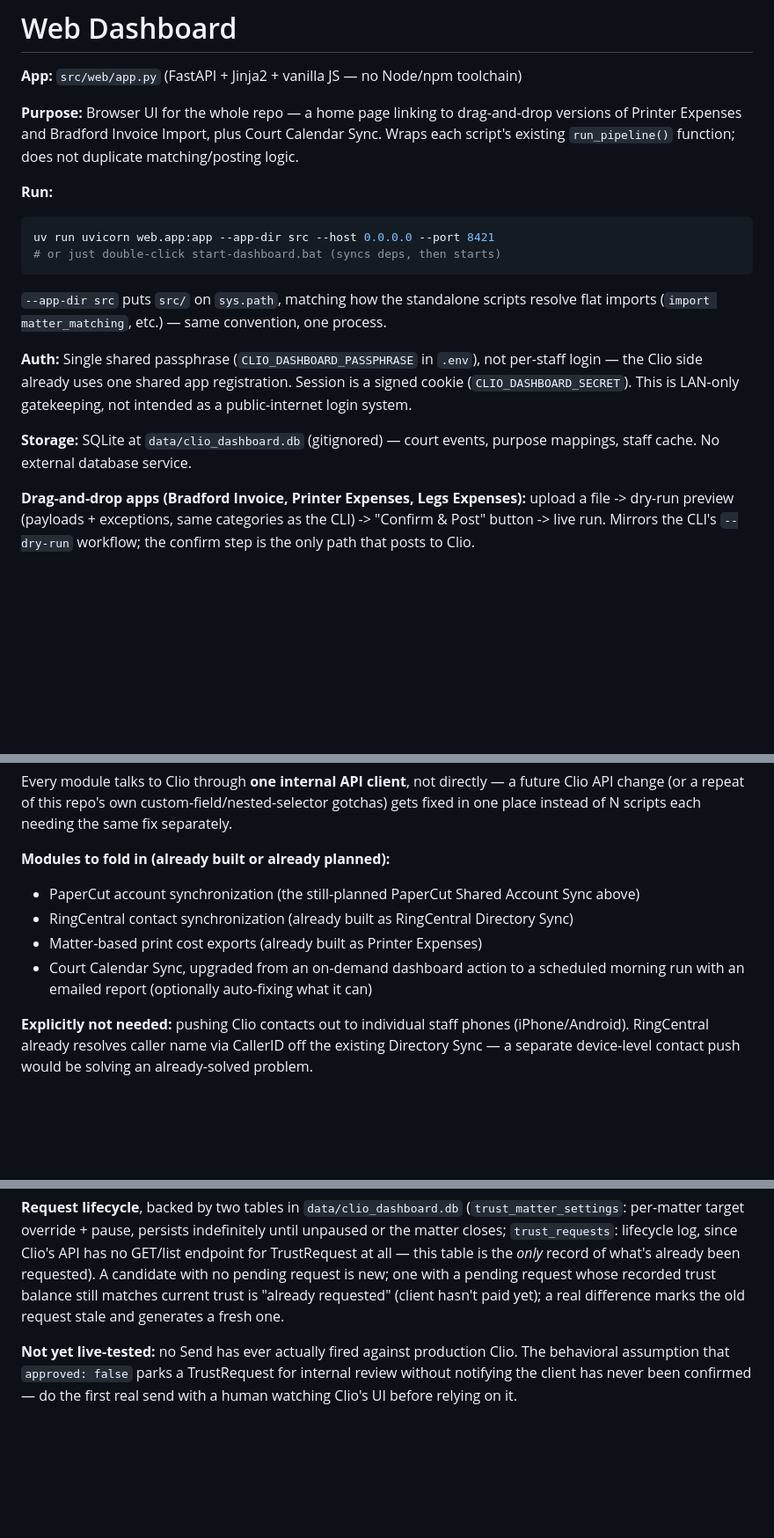
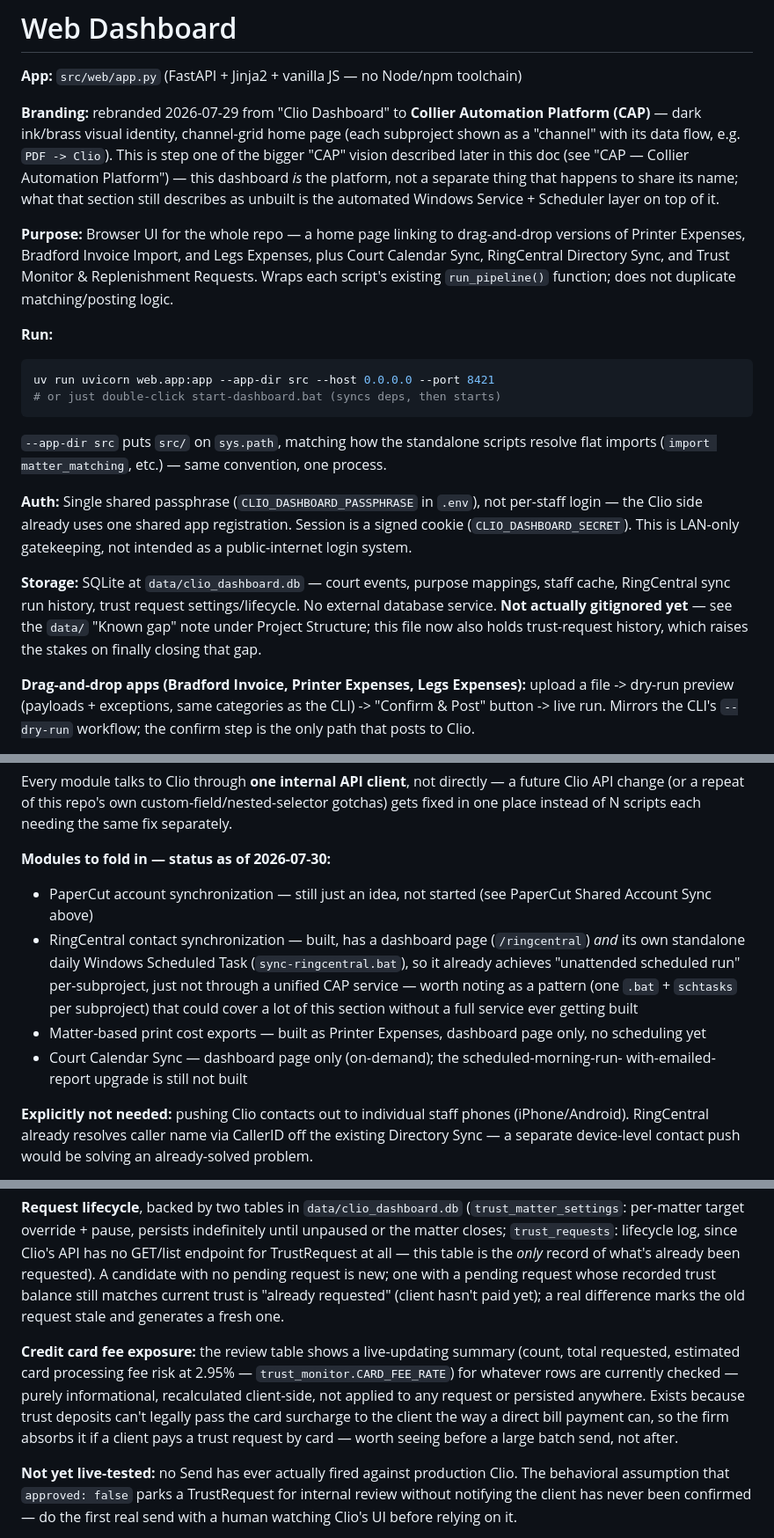
Before and after one commit to tcwalker5/clio, a Markdown page: CLAUDE.md, 3 parts joined by grey strips. Shown at 88% size. Drawn GitHub-style; blank space fills up the shorter version.

Commit message:
Fix stale/inconsistent documentation found during a doc audit
- Web Dashboard section was missing Legs Expenses, RingCentral Directory,
  and Trust Monitor from its subproject list, and incorrectly claimed
  data/clio_dashboard.db was gitignored (it isn't yet — known gap).
- Trust Monitor section was missing the credit card fee exposure summary.
- Resolved a naming collision: the dashboard's CAP rebrand and the older
  "CAP — Collier Automation Platform (planned, not started)" section
  described two different things under the same name. Decision: the
  dashboard is step one of that bigger vision, not a separate thing —
  what's still unbuilt is only the automated Windows Service + Scheduler
  layer on top of it, not the whole platform.

````diff
--- a/CLAUDE.md
+++ b/CLAUDE.md
@@ -200,9 +200,19 @@ and `clio_users.py` both follow `next` directly for this reason.
 
 **App:** `src/web/app.py` (FastAPI + Jinja2 + vanilla JS — no Node/npm toolchain)
 
-**Purpose:** Browser UI for the whole repo — a home page linking to drag-and-drop versions
-of Printer Expenses and Bradford Invoice Import, plus Court Calendar Sync. Wraps each
-script's existing `run_pipeline()` function; does not duplicate matching/posting logic.
+**Branding:** rebranded 2026-07-29 from "Clio Dashboard" to **Collier Automation
+Platform (CAP)** — dark ink/brass visual identity, channel-grid home page (each
+subproject shown as a "channel" with its data flow, e.g. `PDF -> Clio`). This is
+step one of the bigger "CAP" vision described later in this doc (see "CAP — Collier
+Automation Platform") — this dashboard *is* the platform, not a separate thing that
+happens to share its name; what that section still describes as unbuilt is the
+automated Windows Service + Scheduler layer on top of it.
+
+**Purpose:** Browser UI for the whole repo — a home page linking to drag-and-drop
+versions of Printer Expenses, Bradford Invoice Import, and Legs Expenses, plus Court
+Calendar Sync, RingCentral Directory Sync, and Trust Monitor & Replenishment
+Requests. Wraps each script's existing `run_pipeline()` function; does not duplicate
+matching/posting logic.
 
 **Run:**
 ```powershell
@@ -217,8 +227,11 @@ login — the Clio side already uses one shared app registration. Session is a s
 (`CLIO_DASHBOARD_SECRET`). This is LAN-only gatekeeping, not intended as a public-internet
 login system.
 
-**Storage:** SQLite at `data/clio_dashboard.db` (gitignored) — court events, purpose
-mappings, staff cache. No external database service.
+**Storage:** SQLite at `data/clio_dashboard.db` — court events, purpose mappings,
+staff cache, RingCentral sync run history, trust request settings/lifecycle. No
+external database service. **Not actually gitignored yet** — see the `data/`
+"Known gap" note under Project Structure; this file now also holds trust-request
+history, which raises the stakes on finally closing that gap.
 
 **Drag-and-drop apps (Bradford Invoice, Printer Expenses, Legs Expenses):** upload a file -> dry-run
 preview (payloads + exceptions, same categories as the CLI) -> "Confirm & Post" button ->
@@ -615,12 +638,19 @@ Every module talks to Clio through **one internal API client**, not directly —
 Clio API change (or a repeat of this repo's own custom-field/nested-selector gotchas)
 gets fixed in one place instead of N scripts each needing the same fix separately.
 
-**Modules to fold in (already built or already planned):**
-- PaperCut account synchronization (the still-planned PaperCut Shared Account Sync above)
-- RingCentral contact synchronization (already built as RingCentral Directory Sync)
-- Matter-based print cost exports (already built as Printer Expenses)
-- Court Calendar Sync, upgraded from an on-demand dashboard action to a scheduled
-  morning run with an emailed report (optionally auto-fixing what it can)
+**Modules to fold in — status as of 2026-07-30:**
+- PaperCut account synchronization — still just an idea, not started (see PaperCut
+  Shared Account Sync above)
+- RingCentral contact synchronization — built, has a dashboard page (`/ringcentral`)
+  *and* its own standalone daily Windows Scheduled Task (`sync-ringcentral.bat`), so
+  it already achieves "unattended scheduled run" per-subproject, just not through a
+  unified CAP service — worth noting as a pattern (one `.bat` + `schtasks` per
+  subproject) that could cover a lot of this section without a full service ever
+  getting built
+- Matter-based print cost exports — built as Printer Expenses, dashboard page only,
+  no scheduling yet
+- Court Calendar Sync — dashboard page only (on-demand); the scheduled-morning-run-
+  with-emailed-report upgrade is still not built
 
 **Explicitly not needed:** pushing Clio contacts out to individual staff phones
 (iPhone/Android). RingCentral already resolves caller name via CallerID off the
@@ -1205,6 +1235,15 @@ recorded trust balance still matches current trust is "already requested"
 (client hasn't paid yet); a real difference marks the old request stale and
 generates a fresh one.
 
+**Credit card fee exposure:** the review table shows a live-updating summary
+(count, total requested, estimated card processing fee risk at 2.95% —
+`trust_monitor.CARD_FEE_RATE`) for whatever rows are currently checked —
+purely informational, recalculated client-side, not applied to any request
+or persisted anywhere. Exists because trust deposits can't legally pass the
+card surcharge to the client the way a direct bill payment can, so the firm
+absorbs it if a client pays a trust request by card — worth seeing before a
+large batch send, not after.
+
 **Not yet live-tested:** no Send has ever actually fired against production
 Clio. The behavioral assumption that `approved: false` parks a TrustRequest
 for internal review without notifying the client has never been confirmed —
````
Also changed, not shown: other parts of CLAUDE.md (+13 -3 lines).
